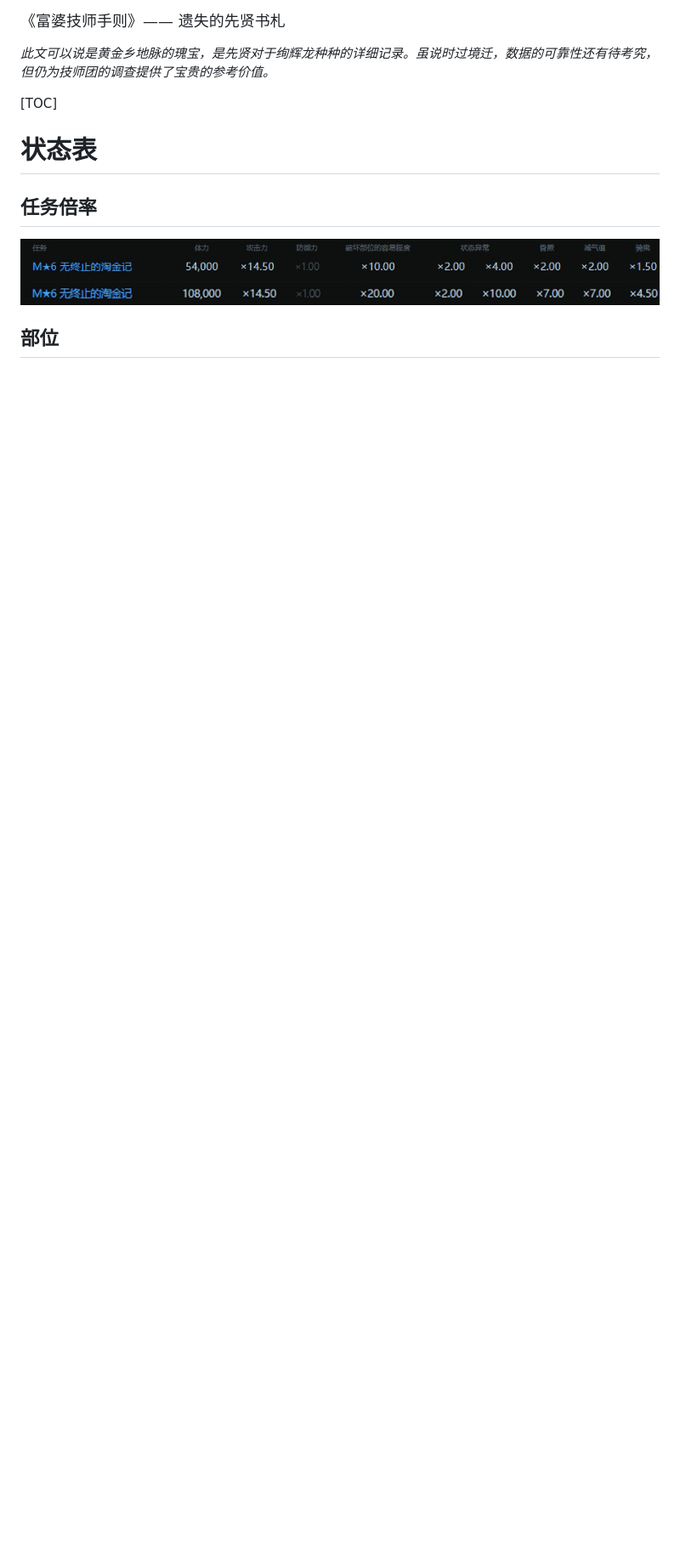
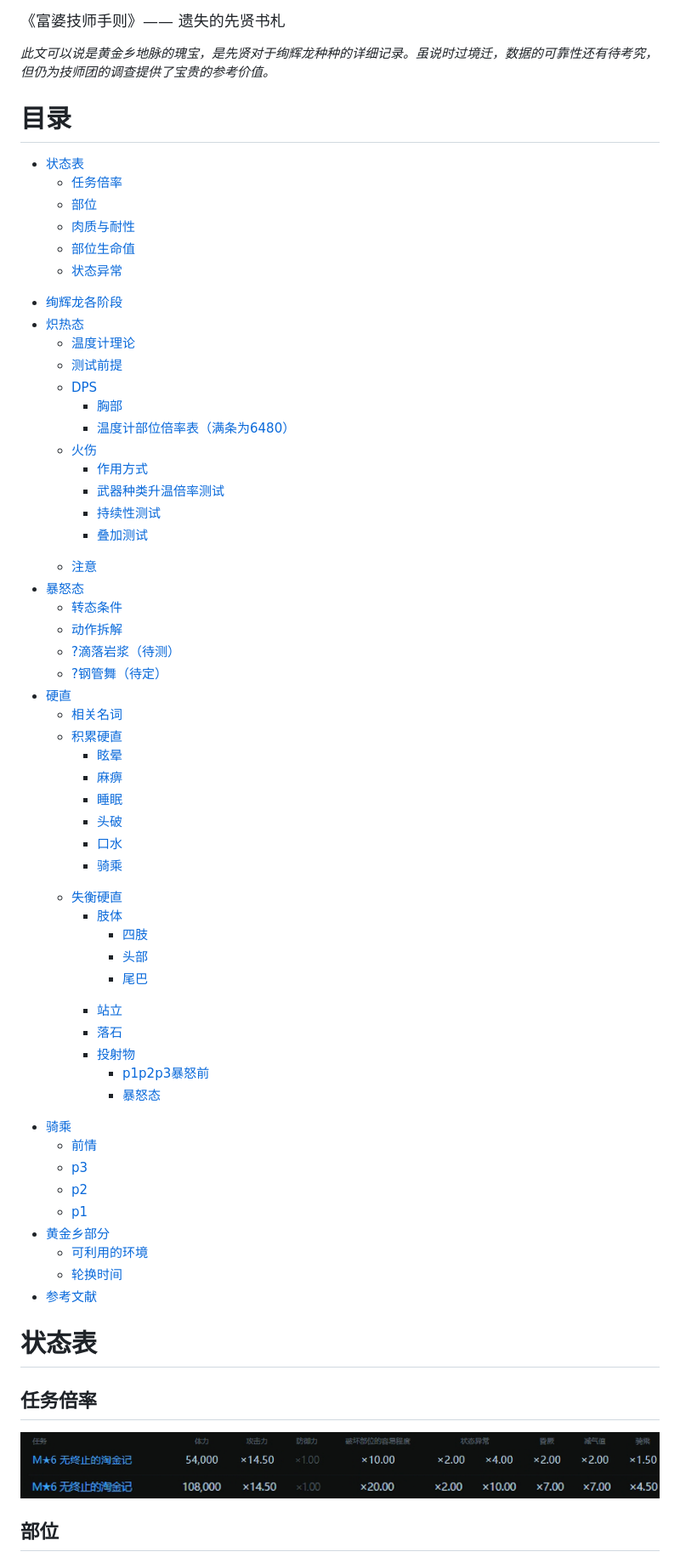
Before and after one commit to tribleice/kulve_Torath-wiki, a Markdown page: README.md, the part around one of its changes. Shown at 85% size. Rendered like a GitHub page; blank space fills up the shorter version.

```diff
--- a/README.md
+++ b/README.md
@@ -2,7 +2,98 @@
 
 _此文可以说是黄金乡地脉的瑰宝，是先贤对于绚辉龙种种的详细记录。虽说时过境迁，数据的可靠性还有待考究，但仍为技师团的调查提供了宝贵的参考价值。_
 
-[TOC]
+# 目录
+
+<ul>
+  <li><a href="#状态表">状态表</a></li>
+  <ul>
+  <li><a href="#任务倍率">任务倍率</a></li>
+  <li><a href="#部位">部位</a></li>
+  <li><a href="#肉质与耐性">肉质与耐性</a></li>
+  <li><a href="#部位生命值">部位生命值</a></li>
+  <li><a href="#状态异常">状态异常</a></li>
+   </ul>
+  <li><a href="#绚辉龙各阶段">绚辉龙各阶段</a></li>
+  <li><a href="#炽热态">炽热态</a>
+   <ul>
+      <li><a href="#温度计理论">温度计理论</a></li>
+      <li><a href="#测试前提">测试前提</a></li>
+      <li><a href="#DPS">DPS</a>
+       <ul>
+          <li><a href="#胸部">胸部</a></li>
+          <li><a href="#温度计部位倍率表（满条为6480）">温度计部位倍率表（满条为6480）</a>	  </li>
+        </ul>
+      </li>
+      <li><a href="#火伤">火伤</a></li>
+       <ul>
+      <li><a href="#作用方式">作用方式</a></li>
+      <li><a href="#武器种类升温倍率测试">武器种类升温倍率测试</a></li>
+      <li><a href="#持续性测试">持续性测试</a></li>
+      <li><a href="#叠加测试">叠加测试</a></li>
+       </ul>
+ 	 <li><a href="#注意">注意</a>
+    </ul>
+  </li>
+  <li><a href="#暴怒态">暴怒态</a>
+       <ul>
+          <li><a href="#转态条件">转态条件</a></li>
+          <li><a href="#动作拆解">动作拆解</a></li>
+          <li><a href="#?滴落岩浆（待测）">?滴落岩浆（待测）</a></li>
+          <li><a href="#?钢管舞（待定）">?钢管舞（待定）</a></li>
+        </ul>
+      </li>
+      <li><a href="#硬直">硬直</a>
+       <ul>
+           <li><a href="#相关名词">相关名词</a></li>
+          <li><a href="#jlyz">积累硬直</a></li>
+           <ul>
+           	<li><a href="#眩晕">眩晕</a></li>
+           	<li><a href="#麻痹">麻痹</a></li>
+           	<li><a href="#睡眠">睡眠</a></li>
+           	<li><a href="#头破">头破</a></li>
+           	<li><a href="#口水">口水</a></li>
+           	<li><a href="#yzqc">骑乘</a></li>
+           </ul>
+          <li><a href="#shyj">失衡硬直</a></li>
+           <ul>
+           	<li><a href="#肢体">肢体</a></li>
+              <ul>
+                <li><a href="#四肢">四肢</a></li>
+           		<li><a href="#头部">头部</a></li>
+                <li><a href="#尾巴">尾巴</a></li>
+              </ul>
+           	<li><a href="#站立">站立</a></li>
+           	<li><a href="#落石">落石</a></li>
+           	<li><a href="#投射物">投射物</a></li>
+               <ul>
+                <li><a href="#p1p2p3暴怒前">p1p2p3暴怒前</a></li>
+           		<li><a href="#tsqbn">暴怒态</a></li>
+              </ul>
+           </ul>
+        </ul>
+      </li>
+<li><a href="#骑乘">骑乘</a>
+     <ul>
+      <li><a href="#前情">前情</a></li>
+      <li><a href="#p3">p3</a></li>
+      <li><a href="#p2">p2</a></li>
+      <li><a href="#p1">p1</a></li>
+      </ul>
+  </li>
+  <li><a href="#黄金乡部分">黄金乡部分</a>
+   <ul>
+      <li><a href="#可利用的环境">可利用的环境</a></li>
+      <li><a href="#轮换时间">轮换时间</a></li>
+    </ul>
+  </li>
+  <li><a href="#参考文献">参考文献</a></li>
+</ul>
+
+
+
+
+
+
 
 # 状态表
 
```
Also changed, not shown: other parts of README.md (+5 -9 lines).
